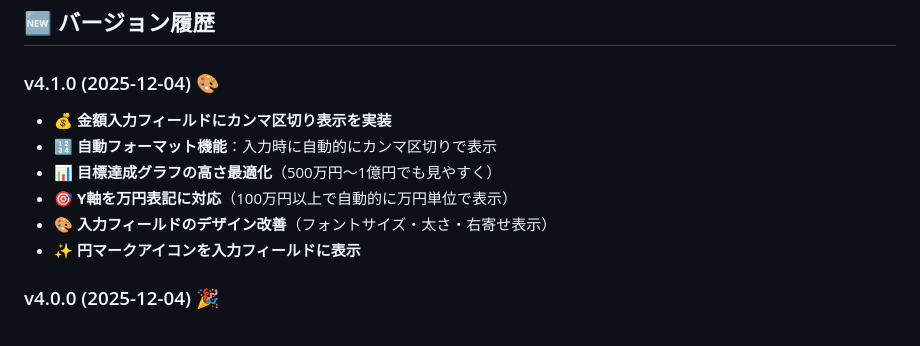
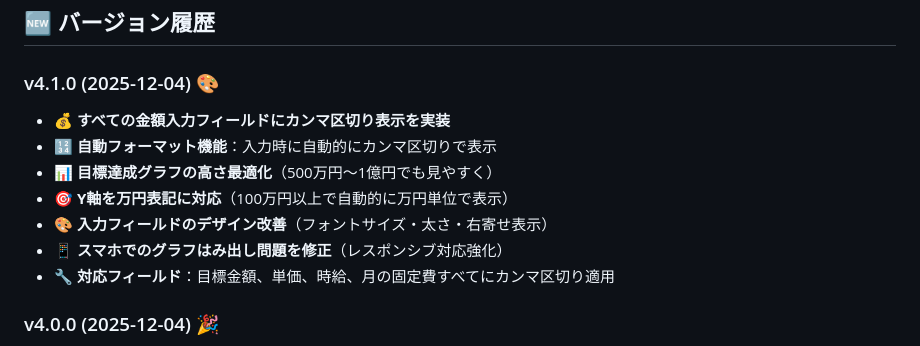
Before and after one commit to Rispondere/simulator-New, a Markdown page: README.md, the part around the change. GitHub-like rendering.

```diff
--- a/README.md
+++ b/README.md
@@ -406,12 +406,13 @@ MIT License - 自由に改変・再配布可能です
 ## 🆕 バージョン履歴
 
 ### v4.1.0 (2025-12-04) 🎨
-- 💰 **金額入力フィールドにカンマ区切り表示を実装**
+- 💰 **すべての金額入力フィールドにカンマ区切り表示を実装**
 - 🔢 **自動フォーマット機能**：入力時に自動的にカンマ区切りで表示
 - 📊 **目標達成グラフの高さ最適化**（500万円〜1億円でも見やすく）
 - 🎯 **Y軸を万円表記に対応**（100万円以上で自動的に万円単位で表示）
 - 🎨 **入力フィールドのデザイン改善**（フォントサイズ・太さ・右寄せ表示）
-- ✨ **円マークアイコンを入力フィールドに表示**
+- 📱 **スマホでのグラフはみ出し問題を修正**（レスポンシブ対応強化）
+- 🔧 **対応フィールド**：目標金額、単価、時給、月の固定費すべてにカンマ区切り適用
 
 ### v4.0.0 (2025-12-04) 🎉
 - ✨ **目標金額逆算機能を実装**
```
